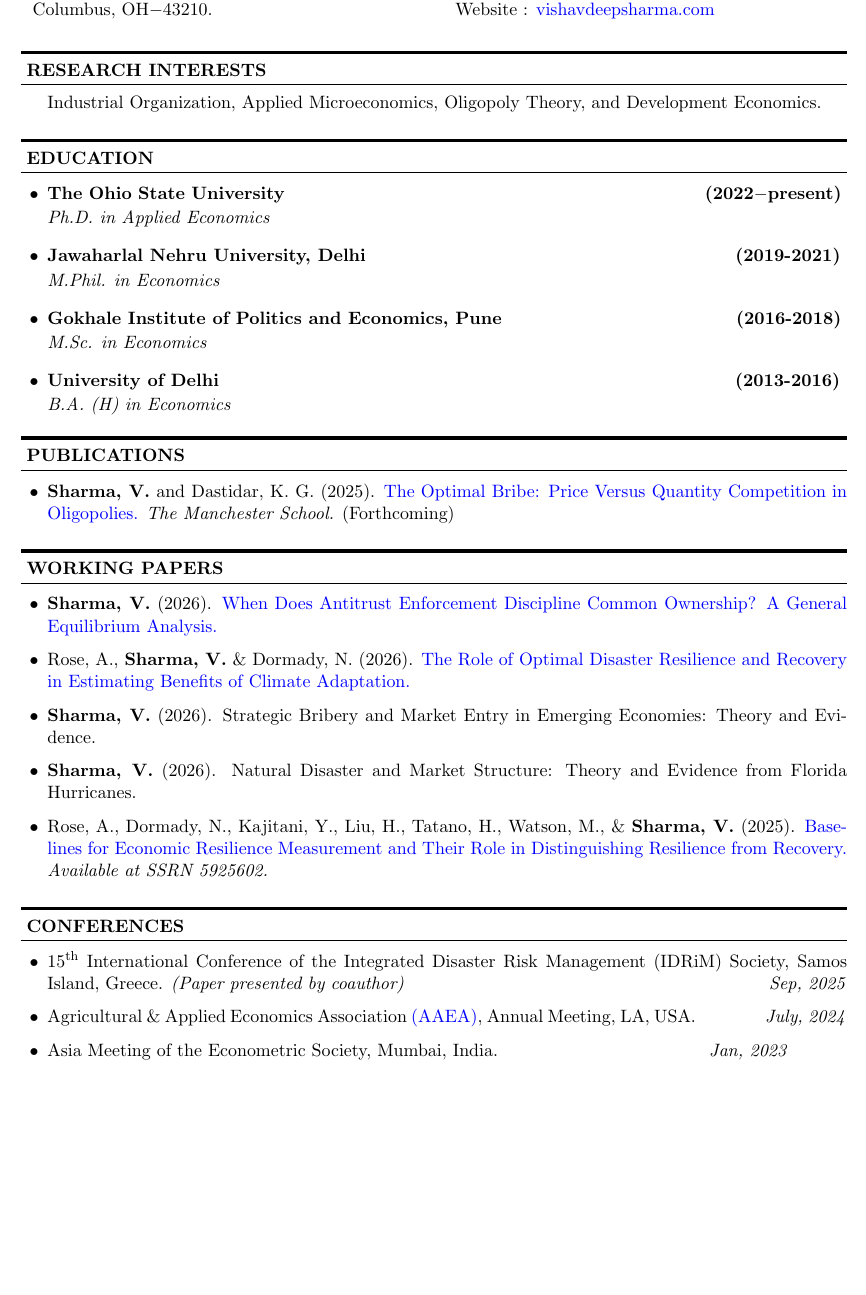
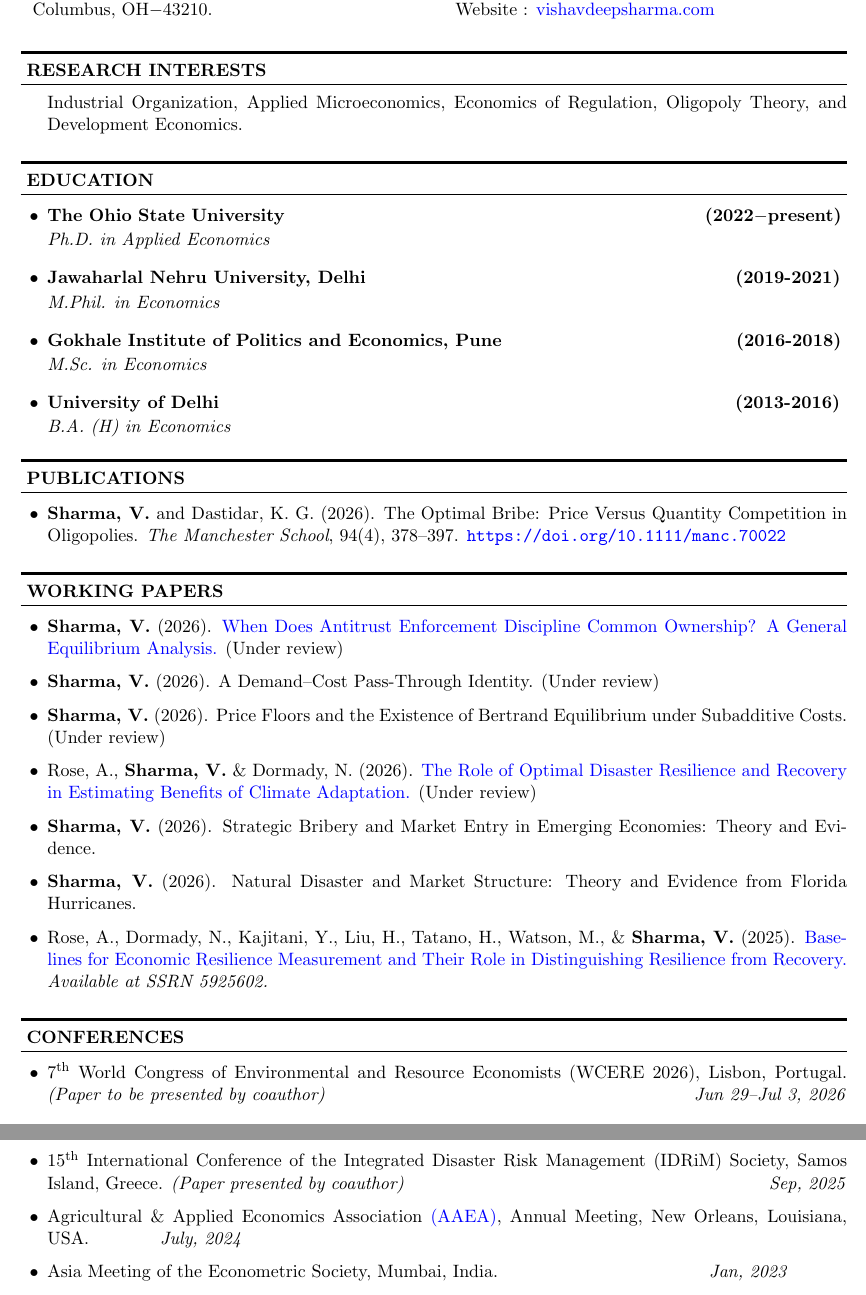
Before and after one commit to vishavdeeps95/vishavdeep_cv-main-, a LaTeX CV (main.tex): part of page 1 of 4 before the commit and two parts of pages 1 and 2 of 5 after it, the two joined at a grey line, cut so that both start at the same text, the shorter picture padded with empty space. Compiled offline with pdfLaTeX.

Commit message:
Update CV: publish Optimal Bribe, add Under review papers, WCERE, Economics of Regulation, fix YouTube date
Co-Authored-By: Claude Opus 4.8 (1M context) <noreply@anthropic.com>

```diff
--- a/main.tex
+++ b/main.tex
@@ -67,7 +67,7 @@
 \rule{\textwidth}{2pt}
 \vspace*{-2.5mm}
 \begin{rSection}{Research Interests}{}{}
-Industrial Organization, Applied Microeconomics, Oligopoly Theory, and Development Economics.
+Industrial Organization, Applied Microeconomics, Economics of Regulation, Oligopoly Theory, and Development Economics.
 \end{rSection}
 
 
@@ -152,10 +152,7 @@ and its district headquarters on the provision of public goods in a village.
 \vspace*{-2.5mm}
 \begin{rSection}{Publications}
 \vspace{-1em}
-\item[$\bullet$] \textbf{Sharma, V.} and Dastidar, K. G. (2025).
-\href{https://doi.org/10.1111/manc.70022}
-{The Optimal Bribe: Price Versus Quantity Competition in Oligopolies.}
-\textit{The Manchester School.} (Forthcoming)
+\item[$\bullet$] \textbf{Sharma, V.} and Dastidar, K. G. (2026). The Optimal Bribe: Price Versus Quantity Competition in Oligopolies. \textit{The Manchester School}, 94(4), 378--397. \url{https://doi.org/10.1111/manc.70022}
 
 
 
@@ -194,9 +191,13 @@ and its district headquarters on the provision of public goods in a village.
 \vspace{-1em}
 
  \item[$\bullet$] \textbf{Sharma, V.} (2026). \href{https://dx.doi.org/10.2139/ssrn.6880904}{When Does Antitrust Enforcement Discipline Common
-Ownership? A General Equilibrium Analysis.}
+Ownership? A General Equilibrium Analysis.} (Under review)
 
-\item[$\bullet$] Rose, A., \textbf{Sharma, V.} \& Dormady, N. (2026). \href{https://dx.doi.org/10.2139/ssrn.6730418}{The Role of Optimal Disaster Resilience and Recovery in Estimating Benefits of Climate Adaptation.}
+\item[$\bullet$] \textbf{Sharma, V.} (2026). A Demand--Cost Pass-Through Identity. (Under review)
+
+\item[$\bullet$] \textbf{Sharma, V.} (2026). Price Floors and the Existence of Bertrand Equilibrium under Subadditive Costs. (Under review)
+
+\item[$\bullet$] Rose, A., \textbf{Sharma, V.} \& Dormady, N. (2026). \href{https://dx.doi.org/10.2139/ssrn.6730418}{The Role of Optimal Disaster Resilience and Recovery in Estimating Benefits of Climate Adaptation.} (Under review)
 
 % \item[$\bullet$] \textbf{Sharma, V.} (2026). The Cournot Diagnostic: A Cross-Partial Identity.
 
@@ -235,12 +236,14 @@ Ownership? A General Equilibrium Analysis.}
 \vspace*{-2.5mm}
 \begin{rSection}{Conferences}{}{}
 \vspace{-1em}
+\item[$\bullet$] 7\textsuperscript{th} World Congress of Environmental and Resource Economists (WCERE 2026), Lisbon, Portugal. \textit{(Paper to be presented by coauthor)} \hfill \textit{Jun 29--Jul 3, 2026}
+
 \item[$\bullet$]15\textsuperscript{th} International Conference of the Integrated Disaster Risk Management (IDRiM) Society, Samos Island, Greece. \textit{(Paper presented by coauthor)} \hspace{76mm} \textit{Sep, 2025}
 
 
 
 
-\item[$\bullet$] Agricultural \& Applied Economics Association \href{https://drive.google.com/file/d/1jGD9MliRIPcL3OPYEfOlipd1TuVYpHfs/view?usp=sharing}{(AAEA)}, Annual Meeting, LA, USA. \hspace{14mm}\textit{July, 2024}
+\item[$\bullet$] Agricultural \& Applied Economics Association \href{https://drive.google.com/file/d/1jGD9MliRIPcL3OPYEfOlipd1TuVYpHfs/view?usp=sharing}{(AAEA)}, Annual Meeting, New Orleans, Louisiana, USA. \hspace{14mm}\textit{July, 2024}
 % Poster \href{https://drive.google.com/file/d/1jGD9MliRIPcL3OPYEfOlipd1TuVYpHfs/view?usp=sharing}{presented} on
 % \href{https://drive.google.com/file/d/1ysD6tVBrmrMSj12x9u_w5rszP5vum2wA/view?usp=sharing}{\textit{Effectiveness and Efficiency of the Farm Income Forecast Revisions.}}
 
```
Also changed, not shown: main.tex (2 more changed lines).
